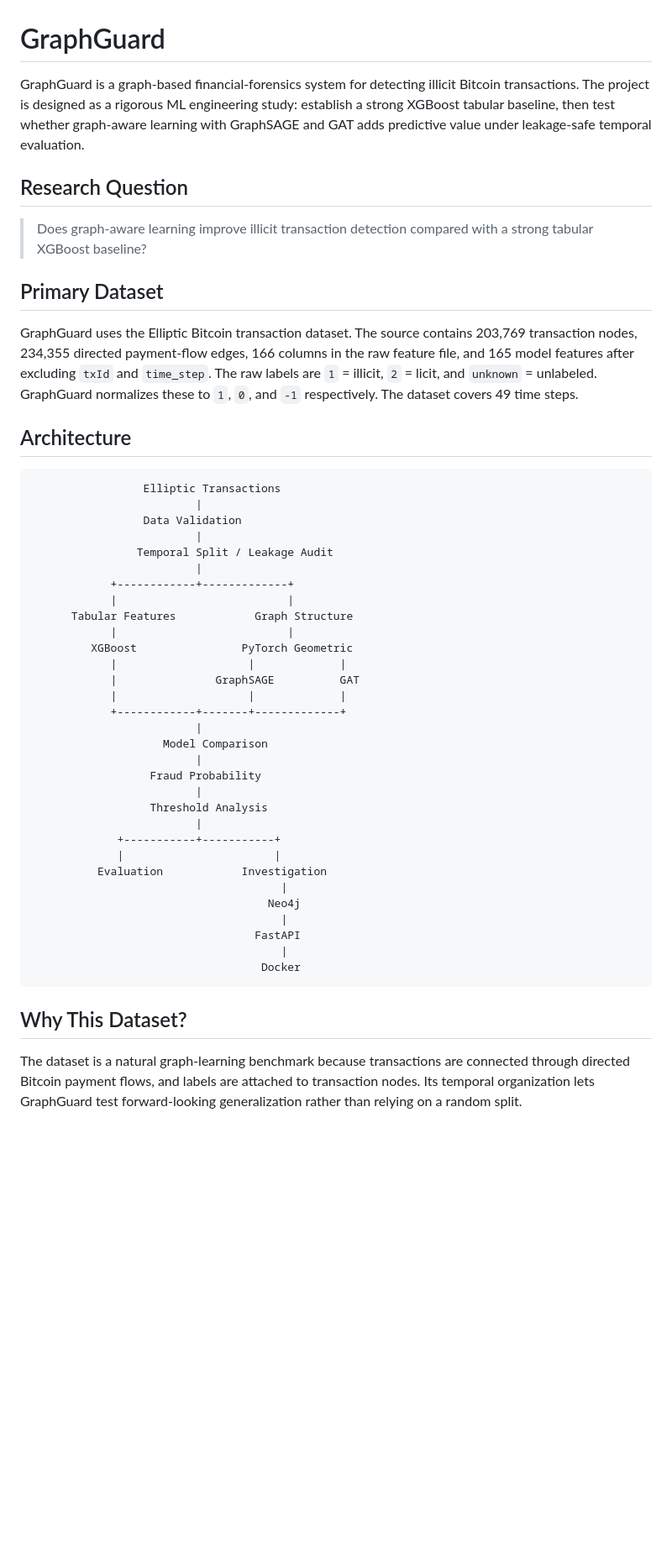
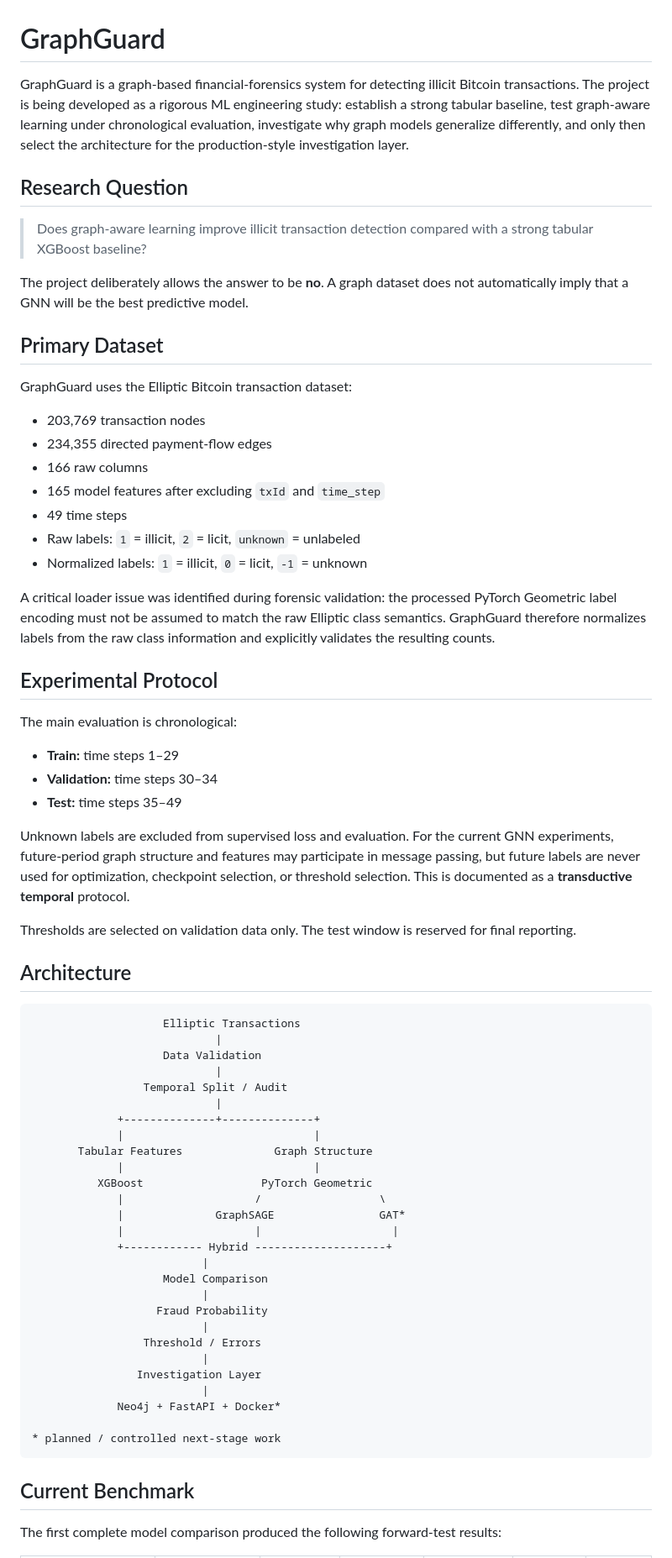
Before and after one commit to Tejeshwini89/GraphGuard, a Markdown page: README.md, the part around one of its changes. Shown at 84% size. Drawn GitHub-style; blank space fills up the shorter version.

````diff
--- a/README.md
+++ b/README.md
@@ -1,52 +1,72 @@
 # GraphGuard
 
-GraphGuard is a graph-based financial-forensics system for detecting illicit Bitcoin transactions. The project is designed as a rigorous ML engineering study: establish a strong XGBoost tabular baseline, then test whether graph-aware learning with GraphSAGE and GAT adds predictive value under leakage-safe temporal evaluation.
+GraphGuard is a graph-based financial-forensics system for detecting illicit Bitcoin transactions. The project is being developed as a rigorous ML engineering study: establish a strong tabular baseline, test graph-aware learning under chronological evaluation, investigate why graph models generalize differently, and only then select the architecture for the production-style investigation layer.
 
 ## Research Question
 
 > Does graph-aware learning improve illicit transaction detection compared with a strong tabular XGBoost baseline?
 
+The project deliberately allows the answer to be **no**. A graph dataset does not automatically imply that a GNN will be the best predictive model.
+
 ## Primary Dataset
 
-GraphGuard uses the Elliptic Bitcoin transaction dataset. The source contains 203,769 transaction nodes, 234,355 directed payment-flow edges, 166 columns in the raw feature file, and 165 model features after excluding `txId` and `time_step`. The raw labels are `1` = illicit, `2` = licit, and `unknown` = unlabeled. GraphGuard normalizes these to `1`, `0`, and `-1` respectively. The dataset covers 49 time steps.
+GraphGuard uses the Elliptic Bitcoin transaction dataset:
+
+- 203,769 transaction nodes
+- 234,355 directed payment-flow edges
+- 166 raw columns
+- 165 model features after excluding `txId` and `time_step`
+- 49 time steps
+- Raw labels: `1` = illicit, `2` = licit, `unknown` = unlabeled
+- Normalized labels: `1` = illicit, `0` = licit, `-1` = unknown
+
+A critical loader issue was identified during forensic validation: the processed PyTorch Geometric label encoding must not be assumed to match the raw Elliptic class semantics. GraphGuard therefore normalizes labels from the raw class information and explicitly validates the resulting counts.
+
+## Experimental Protocol
+
+The main evaluation is chronological:
+
+- **Train:** time steps 1–29
+- **Validation:** time steps 30–34
+- **Test:** time steps 35–49
+
+Unknown labels are excluded from supervised loss and evaluation. For the current GNN experiments, future-period graph structure and features may participate in message passing, but future labels are never used for optimization, checkpoint selection, or threshold selection. This is documented as a **transductive temporal** protocol.
+
+Thresholds are selected on validation data only. The test window is reserved for final reporting.
 
 ## Architecture
 
 ```text
-                 Elliptic Transactions
-                         |
-                 Data Validation
-                         |
-                Temporal Split / Leakage Audit
-                         |
-            +------------+-------------+
-            |                          |
-      Tabular Features            Graph Structure
-            |                          |
-         XGBoost                PyTorch Geometric
-            |                    |             |
-            |               GraphSAGE          GAT
-            |                    |             |
-            +------------+-------+-------------+
-                         |
+                    Elliptic Transactions
+                            |
+                    Data Validation
+                            |
+                 Temporal Split / Audit
+                            |
+             +--------------+--------------+
+             |                             |
+       Tabular Features              Graph Structure
+             |                             |
+          XGBoost                  PyTorch Geometric
+             |                    /                  \
+             |              GraphSAGE                GAT*
+             |                    |                    |
+             +------------ Hybrid --------------------+
+                          |
                     Model Comparison
-                         |
-                  Fraud Probability
-                         |
-                  Threshold Analysis
-                         |
-             +-----------+-----------+
-             |                       |
-          Evaluation            Investigation
-                                      |
-                                    Neo4j
-                                      |
-                                  FastAPI
-                                      |
-                                   Docker
+                          |
+                   Fraud Probability
+                          |
+                 Threshold / Errors
+                          |
+                Investigation Layer
+                          |
+             Neo4j + FastAPI + Docker*
+
+* planned / controlled next-stage work
 ```
 
-## Why This Dataset?
+## Current Benchmark
 
-The dataset is a natural graph-learning benchmark because transactions are connected through directed Bitcoin payment flows, and labels are attached to transaction nodes. Its temporal organization lets GraphGuard test forward-looking generalization rather than relying on a random split.
+The first complete model comparison produced the following forward-test results:
 
````
Also changed, not shown: other parts of README.md (+67 -36 lines).
